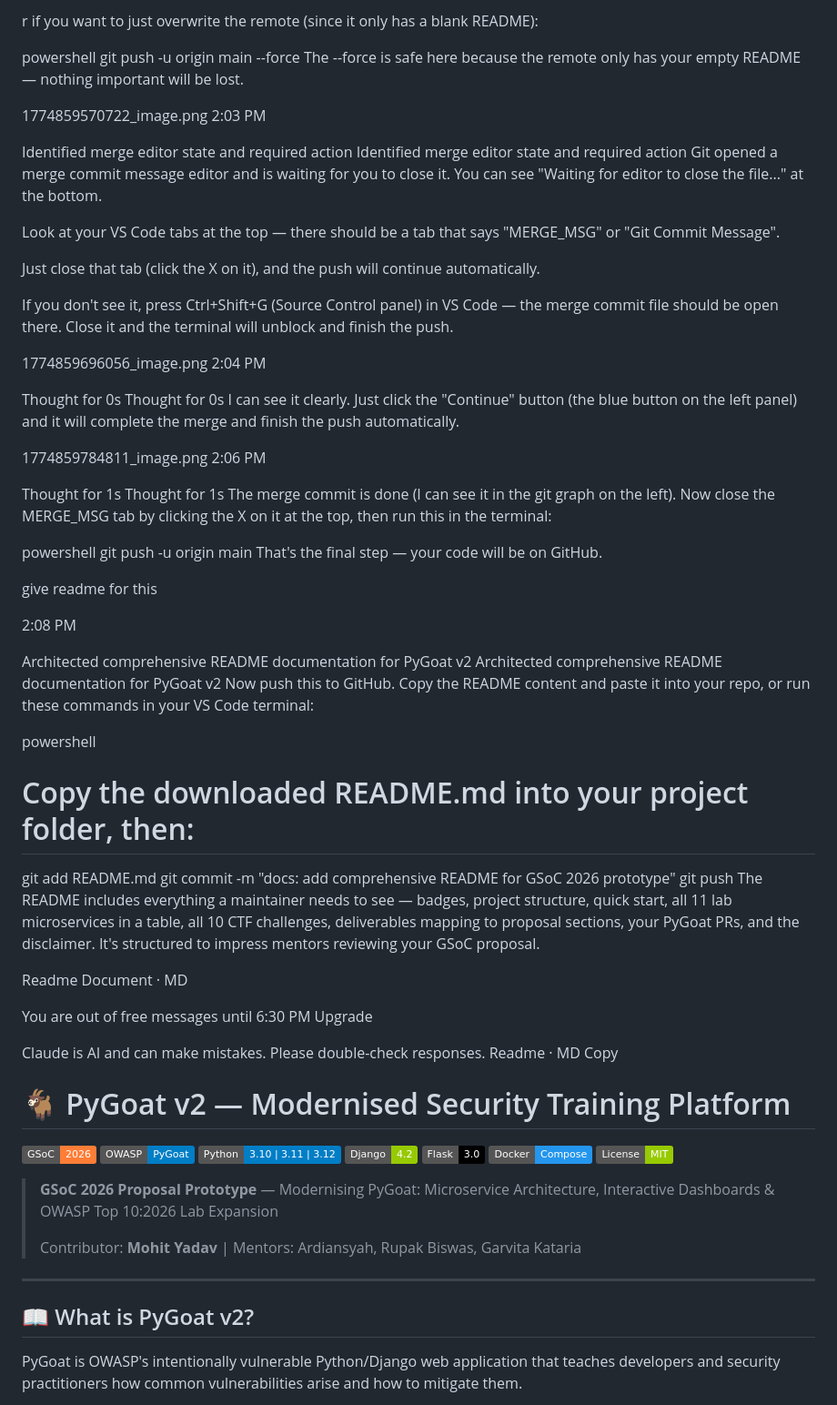
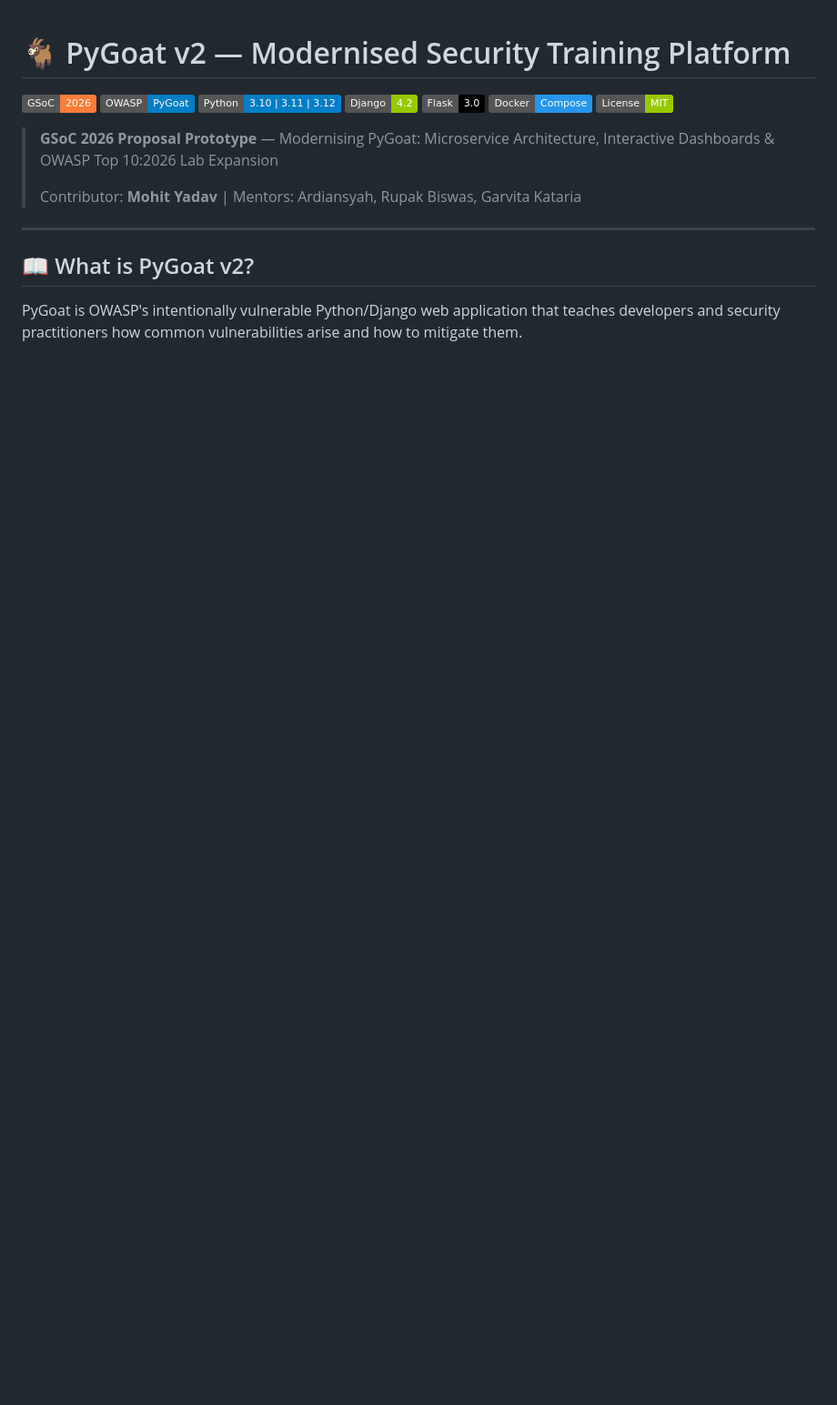
Before and after one commit to mohityadav8/Pygoat-v2, a Markdown page: README.md, the part around the change. Shown at 91% size. GitHub-like rendering; badges without logos; blank space fills up the shorter version.

```diff
--- a/README.md
+++ b/README.md
@@ -1,67 +1,3 @@
-r if you want to just overwrite the remote (since it only has a blank README):
-
-powershell
-git push -u origin main --force
-The --force is safe here because the remote only has your empty README — nothing important will be lost.
-
-1774859570722_image.png
-2:03 PM
-
-Identified merge editor state and required action
-Identified merge editor state and required action
-Git opened a merge commit message editor and is waiting for you to close it. You can see "Waiting for editor to close the file..." at the bottom.
-
-Look at your VS Code tabs at the top — there should be a tab that says "MERGE_MSG" or "Git Commit Message".
-
-Just close that tab (click the X on it), and the push will continue automatically.
-
-If you don't see it, press Ctrl+Shift+G (Source Control panel) in VS Code — the merge commit file should be open there. Close it and the terminal will unblock and finish the push.
-
-1774859696056_image.png
-2:04 PM
-
-Thought for 0s
-Thought for 0s
-I can see it clearly. Just click the "Continue" button (the blue button on the left panel) and it will complete the merge and finish the push automatically.
-
-1774859784811_image.png
-2:06 PM
-
-Thought for 1s
-Thought for 1s
-The merge commit is done (I can see it in the git graph on the left). Now close the MERGE_MSG tab by clicking the X on it at the top, then run this in the terminal:
-
-powershell
-git push -u origin main
-That's the final step — your code will be on GitHub.
-
-give readme for this
-
-2:08 PM
-
-Architected comprehensive README documentation for PyGoat v2
-Architected comprehensive README documentation for PyGoat v2
-Now push this to GitHub. Copy the README content and paste it into your repo, or run these commands in your VS Code terminal:
-
-powershell
-# Copy the downloaded README.md into your project folder, then:
-git add README.md
-git commit -m "docs: add comprehensive README for GSoC 2026 prototype"
-git push
-The README includes everything a maintainer needs to see — badges, project structure, quick start, all 11 lab microservices in a table, all 10 CTF challenges, deliverables mapping to proposal sections, your PyGoat PRs, and the disclaimer. It's structured to impress mentors reviewing your GSoC proposal.
-
-Readme
-Document · MD
-
-You are out of free messages until 6:30 PM
-Upgrade
-
-
-
-Claude is AI and can make mistakes. Please double-check responses.
-Readme · MD
-Copy
-
 # 🐐 PyGoat v2 — Modernised Security Training Platform
 
 [![GSoC 2026](https://img.shields.io/badge/GSoC-2026-orange?logo=google&logoColor=white)](https://summerofcode.withgoogle.com)
```
